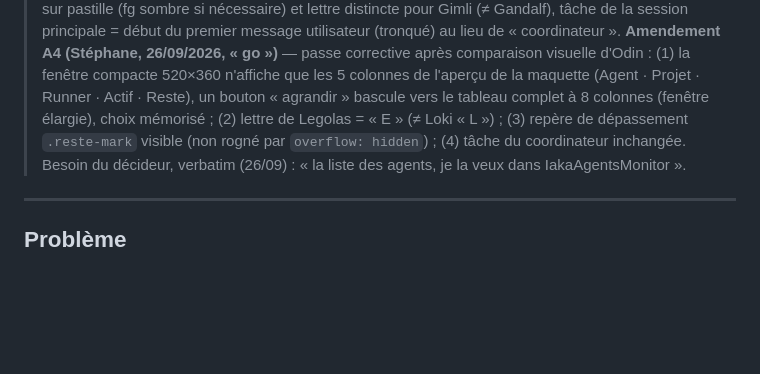
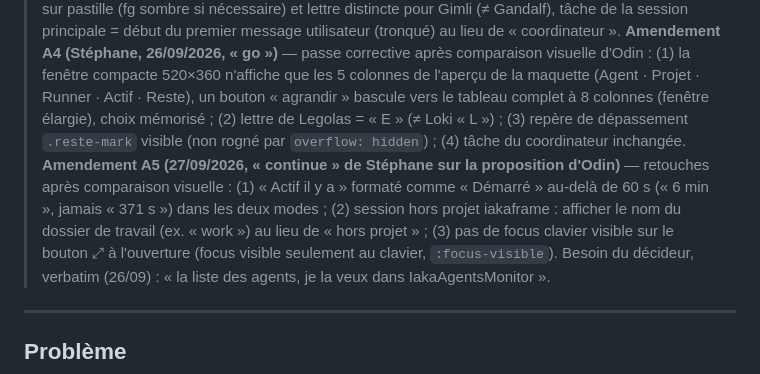
Before and after one commit to iakasju/IakaAgentsMonitor, a Markdown page: specs/instructions/liste-des-agents.md, the part around the change. GitHub-like rendering; blank space fills up the shorter version.

Commit message:
docs(cadrage): amendement A5 - format Actif, dossier hors projet, focus du bouton
Co-Authored-By: Claude Opus 5.5 (1M context) <noreply@anthropic.com>

```diff
--- a/specs/instructions/liste-des-agents.md
+++ b/specs/instructions/liste-des-agents.md
@@ -6,6 +6,7 @@
 > **Décision A2 (Stéphane, 26/09/2026)** : pour l'instant, l'icône d'un agent reste un **carré aux bords arrondis à la couleur de sa pastille, avec la lettre du persona** (déjà en place, `renderSpriteIcon`). Les essais de pixel art (4×4, 2×2, sprites 16×32, têtes) sont jugés insuffisants ; piste suivante à décider plus tard : portraits libres (pack CC0) ou générateur dédié (Retro Diffusion).
 > **Amendement A3 (Stéphane, 26/09/2026, « go »)** : aligner l'app sur la maquette V4 de Loki — thèmes clair et sombre (suit macOS + bascule manuelle), runner et modèle en étiquettes encadrées (police mono), colonne Statut (« vivant »), guides de délégation `├─ └─ │`, indicateur de tri ▲/▼, ordre des colonnes Agent · Projet · Runner · Modèle · Tâche · Démarré · Actif · Statut, noms de persona avec majuscule, polices de la charte Studio clair, fenêtre compacte 520×360 ouverte directement au clic gauche sur l'icône (menu au clic droit : Afficher, Quitter), contraste AA des lettres sur pastille (fg sombre si nécessaire) et lettre distincte pour Gimli (≠ Gandalf), tâche de la session principale = début du premier message utilisateur (tronqué) au lieu de « coordinateur ».
 > **Amendement A4 (Stéphane, 26/09/2026, « go »)** — passe corrective après comparaison visuelle d'Odin : (1) la fenêtre compacte 520×360 n'affiche que les 5 colonnes de l'aperçu de la maquette (Agent · Projet · Runner · Actif · Reste), un bouton « agrandir » bascule vers le tableau complet à 8 colonnes (fenêtre élargie), choix mémorisé ; (2) lettre de Legolas = « E » (≠ Loki « L ») ; (3) repère de dépassement `.reste-mark` visible (non rogné par `overflow: hidden`) ; (4) tâche du coordinateur inchangée.
+> **Amendement A5 (27/09/2026, « continue » de Stéphane sur la proposition d'Odin)** — retouches après comparaison visuelle : (1) « Actif il y a » formaté comme « Démarré » au-delà de 60 s (« 6 min », jamais « 371 s ») dans les deux modes ; (2) session hors projet iakaframe : afficher le nom du dossier de travail (ex. « work ») au lieu de « hors projet » ; (3) pas de focus clavier visible sur le bouton ⤢ à l'ouverture (focus visible seulement au clavier, `:focus-visible`).
 > Besoin du décideur, verbatim (26/09) : « la liste des agents, je la veux dans IakaAgentsMonitor ».
 
 ---
```
